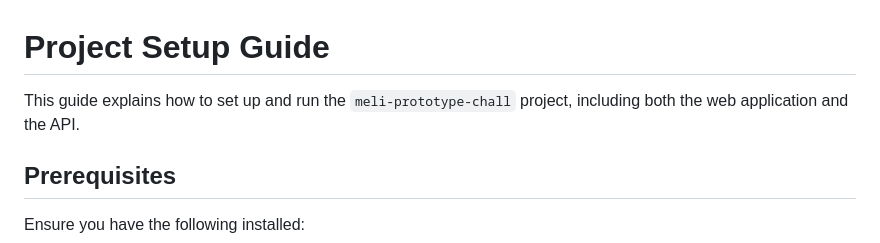
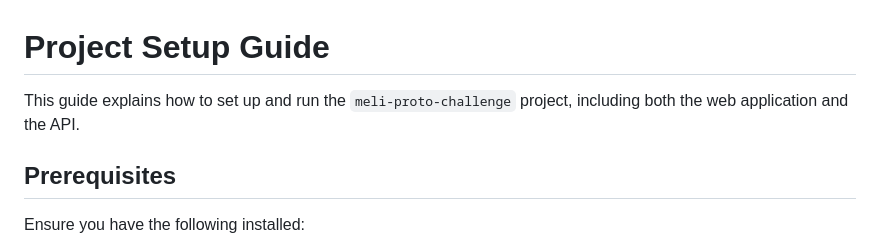
Before and after one commit to ignxal/meli-proto-chall, a Markdown page: RUN.md, the part around one of its changes. Rendered like a GitHub page.

Commit message:
docs: fix typo

```diff
--- a/RUN.md
+++ b/RUN.md
@@ -1,6 +1,6 @@
 # Project Setup Guide
 
-This guide explains how to set up and run the `meli-prototype-chall` project, including both the web application and the API.
+This guide explains how to set up and run the `meli-proto-challenge` project, including both the web application and the API.
 
 ## Prerequisites
 
```
Also changed, not shown: other parts of RUN.md (+1 -1 lines).
